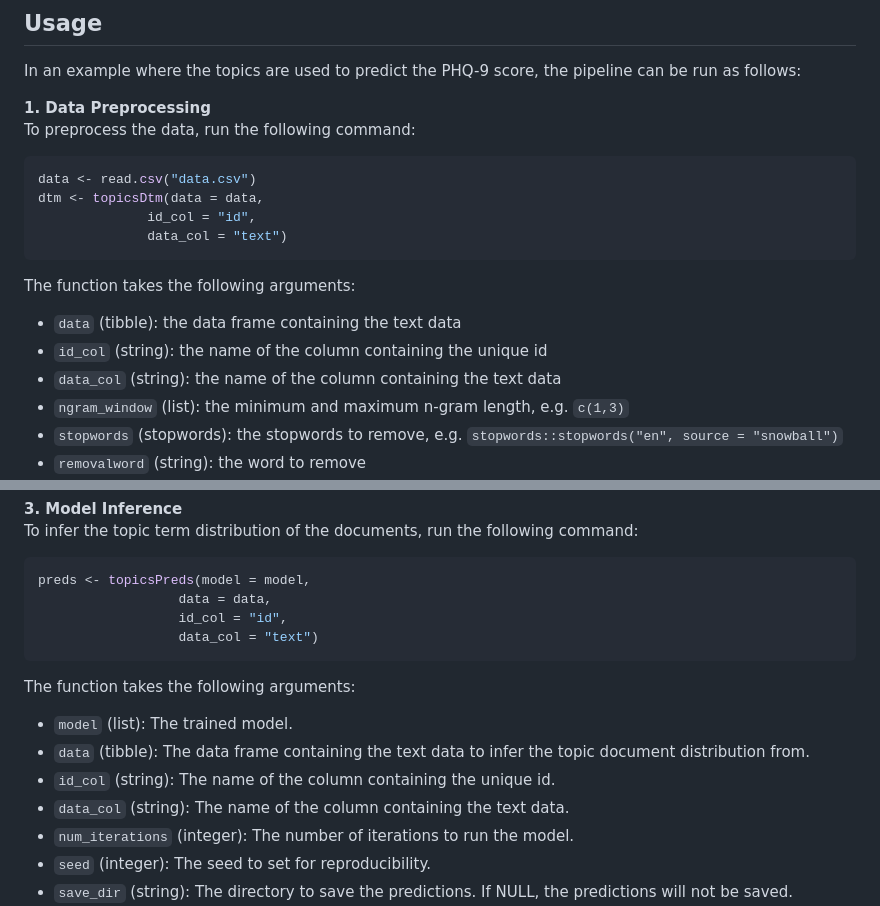
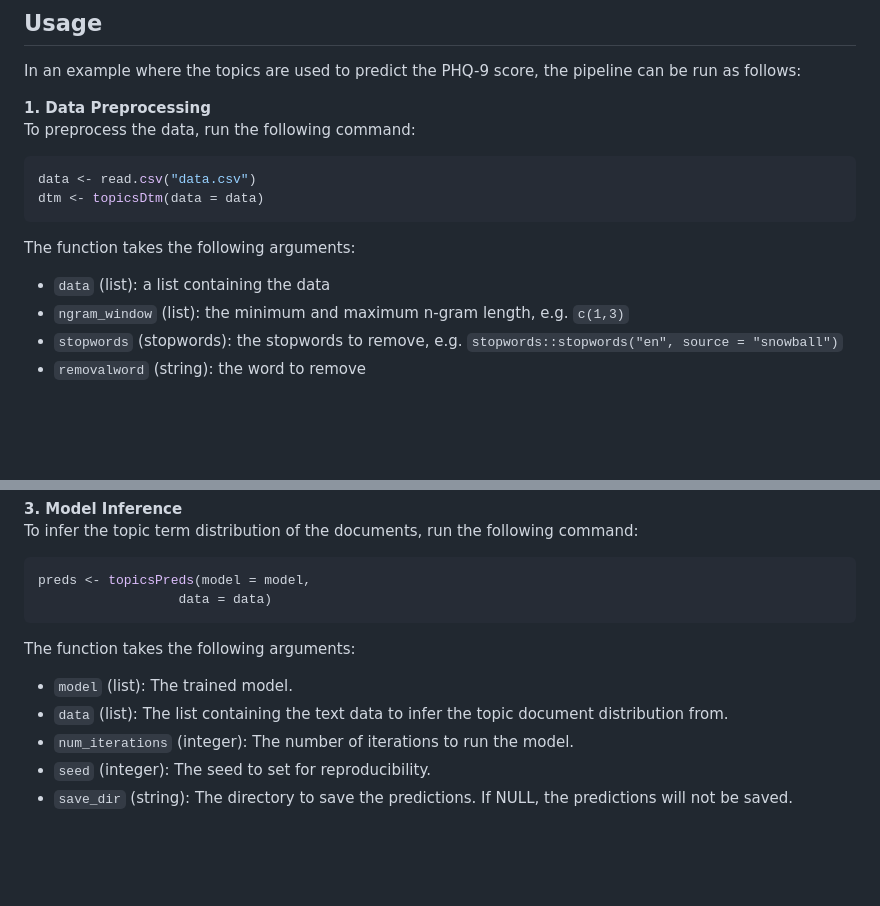
Before and after one commit to theharmonylab/topics, a Markdown page: README.md, 2 parts joined by grey strips. GitHub-like rendering; blank space fills up the shorter version.

Commit message:
changed example for topicsDtm and topicsPreds

````diff
--- a/README.md
+++ b/README.md
@@ -54,14 +54,10 @@ In an example where the topics are used to predict the PHQ-9 score, the pipeline
 To preprocess the data, run the following command:
 ```R
 data <- read.csv("data.csv")
-dtm <- topicsDtm(data = data,
-              id_col = "id",
-              data_col = "text")
+dtm <- topicsDtm(data = data)
 ```
 The function takes the following arguments:
-- `data` (tibble): the data frame containing the text data
-- `id_col` (string): the name of the column containing the unique id
-- `data_col` (string): the name of the column containing the text data
+- `data` (list): a list containing the data
 - `ngram_window` (list): the minimum and maximum n-gram length, e.g. `c(1,3)`
 - `stopwords` (stopwords): the stopwords to remove, e.g. `stopwords::stopwords("en", source = "snowball")`
 - `removalword` (string): the word to remove
@@ -94,15 +90,11 @@ The function takes the following arguments:
 To infer the topic term distribution of the documents, run the following command:
 ```R
 preds <- topicsPreds(model = model,
-                  data = data,
-                  id_col = "id",
-                  data_col = "text")
+                  data = data)
 ```
 The function takes the following arguments:
 - `model` (list): The trained model.
-- `data` (tibble): The data frame containing the text data to infer the topic document distribution from.
-- `id_col` (string): The name of the column containing the unique id.
-- `data_col` (string): The name of the column containing the text data.
+- `data` (list): The list containing the text data to infer the topic document distribution from.
 - `num_iterations` (integer): The number of iterations to run the model.
 - `seed` (integer): The seed to set for reproducibility.
 - `save_dir` (string): The directory to save the predictions. If NULL, the predictions will not be saved.
````
